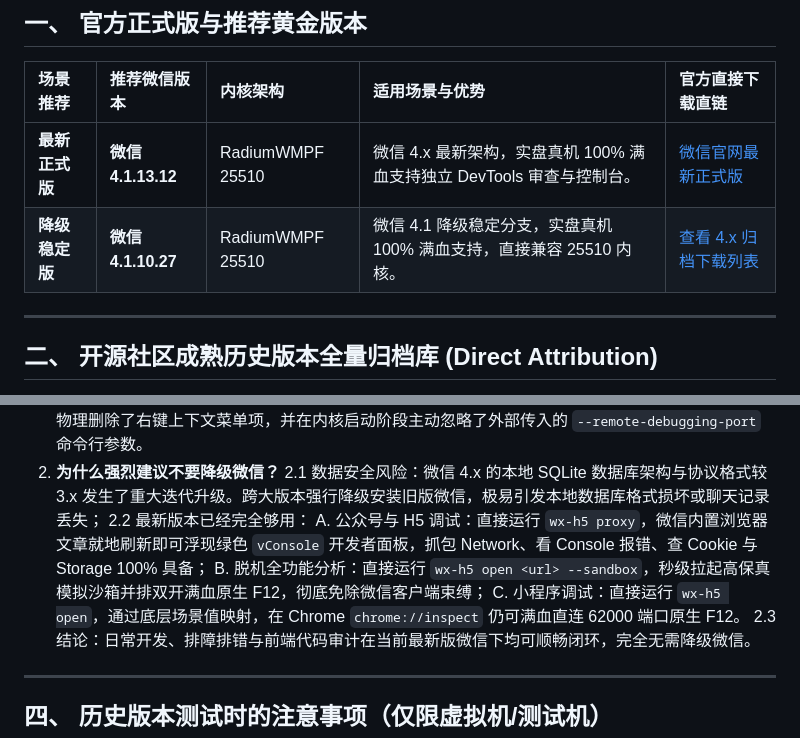
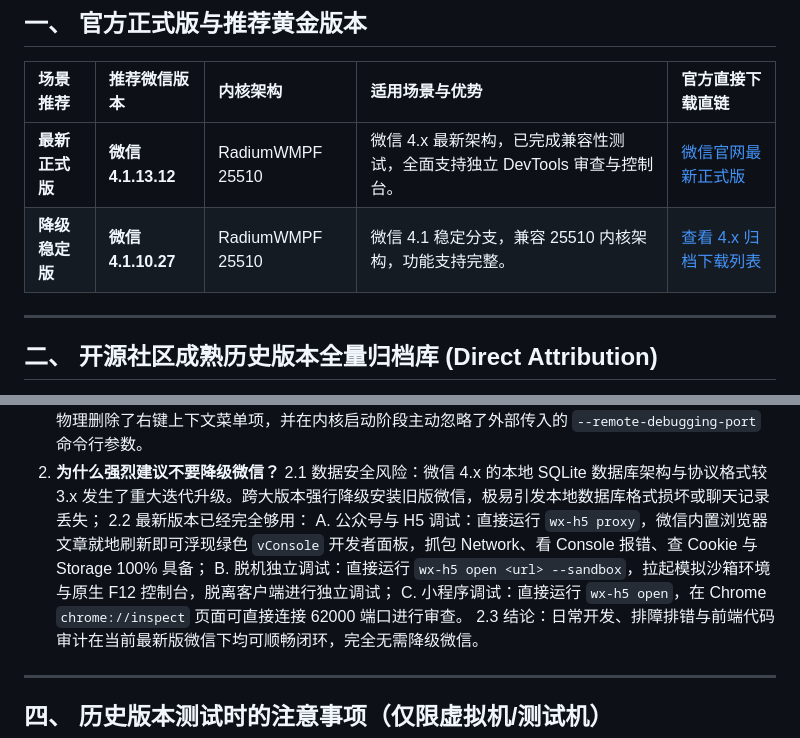
Before and after one commit to markx520/WeChat-H5-DevTools, a Markdown page: docs/wechat_versions.md, 2 parts joined by grey strips. Rendered like a GitHub page.

```diff
--- a/docs/wechat_versions.md
+++ b/docs/wechat_versions.md
@@ -8,8 +8,8 @@
 
 | 场景推荐 | 推荐微信版本 | 内核架构 | 适用场景与优势 | 官方直接下载直链 |
 | :--- | :--- | :--- | :--- | :--- |
-| **最新正式版** | **微信 4.1.13.12** | RadiumWMPF 25510 | 微信 4.x 最新架构，实盘真机 100% 满血支持独立 DevTools 审查与控制台。 | [微信官网最新正式版](https://pc.weixin.qq.com/) |
-| **降级稳定版** | **微信 4.1.10.27** | RadiumWMPF 25510 | 微信 4.1 降级稳定分支，实盘真机 100% 满血支持，直接兼容 25510 内核。 | [查看 4.x 归档下载列表](https://github.com/cscnk52/wechat-windows-versions/releases) |
+| **最新正式版** | **微信 4.1.13.12** | RadiumWMPF 25510 | 微信 4.x 最新架构，已完成兼容性测试，全面支持独立 DevTools 审查与控制台。 | [微信官网最新正式版](https://pc.weixin.qq.com/) |
+| **降级稳定版** | **微信 4.1.10.27** | RadiumWMPF 25510 | 微信 4.1 稳定分支，兼容 25510 内核架构，功能支持完整。 | [查看 4.x 归档下载列表](https://github.com/cscnk52/wechat-windows-versions/releases) |
 
 ---
 
@@ -51,8 +51,8 @@
    2.1 数据安全风险：微信 4.x 的本地 SQLite 数据库架构与协议格式较 3.x 发生了重大迭代升级。跨大版本强行降级安装旧版微信，极易引发本地数据库格式损坏或聊天记录丢失；
    2.2 最新版本已经完全够用：
        A. 公众号与 H5 调试：直接运行 `wx-h5 proxy`，微信内置浏览器文章就地刷新即可浮现绿色 `vConsole` 开发者面板，抓包 Network、看 Console 报错、查 Cookie 与 Storage 100% 具备；
-       B. 脱机全功能分析：直接运行 `wx-h5 open <url> --sandbox`，秒级拉起高保真模拟沙箱并排双开满血原生 F12，彻底免除微信客户端束缚；
-       C. 小程序调试：直接运行 `wx-h5 open`，通过底层场景值映射，在 Chrome `chrome://inspect` 仍可满血直连 62000 端口原生 F12。
+       B. 脱机独立调试：直接运行 `wx-h5 open <url> --sandbox`，拉起模拟沙箱环境与原生 F12 控制台，脱离客户端进行独立调试；
+       C. 小程序调试：直接运行 `wx-h5 open`，在 Chrome `chrome://inspect` 页面可直接连接 62000 端口进行审查。
    2.3 结论：日常开发、排障排错与前端代码审计在当前最新版微信下均可顺畅闭环，完全无需降级微信。
 
 ---
```
Also changed, not shown: README.md (+6 -6 lines), docs/FAQ.md (+1 -1 lines).
